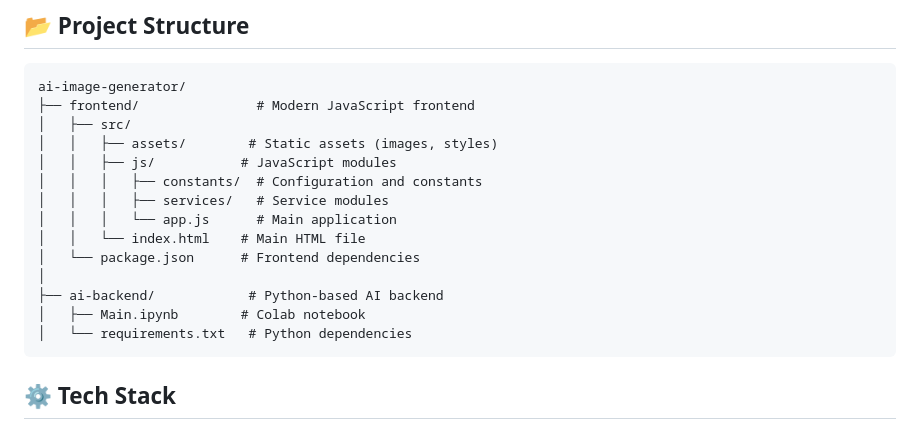
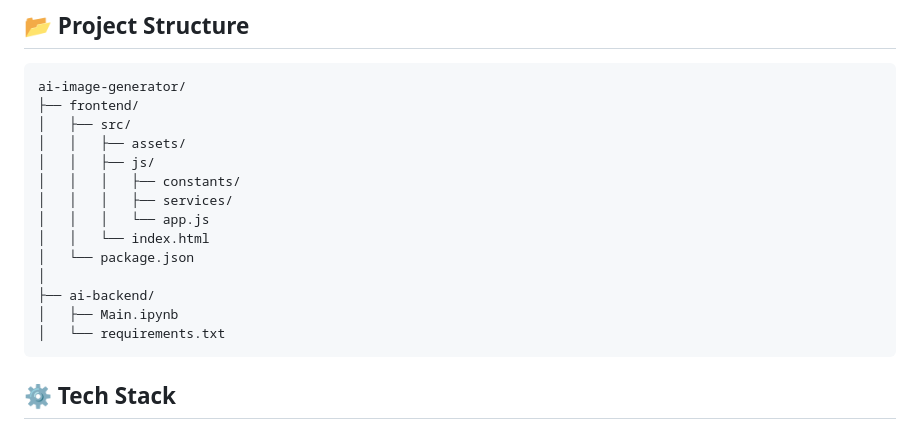
Before and after one commit to K-B-R-S-W/AI_image_Generator, a Markdown page: README.md, the part around the change. Rendered like a GitHub page.

````diff
--- a/README.md
+++ b/README.md
@@ -27,19 +27,19 @@ Transform your words and voice into stunning AI-generated images! This project u
 
 ```
 ai-image-generator/
-├── frontend/               # Modern JavaScript frontend
+├── frontend/
 │   ├── src/
-│   │   ├── assets/        # Static assets (images, styles)
-│   │   ├── js/           # JavaScript modules
-│   │   │   ├── constants/  # Configuration and constants
-│   │   │   ├── services/   # Service modules
-│   │   │   └── app.js      # Main application
-│   │   └── index.html    # Main HTML file
-│   └── package.json      # Frontend dependencies
+│   │   ├── assets/
+│   │   ├── js/
+│   │   │   ├── constants/
+│   │   │   ├── services/
+│   │   │   └── app.js
+│   │   └── index.html
+│   └── package.json
 │
-├── ai-backend/            # Python-based AI backend
-│   ├── Main.ipynb        # Colab notebook
-│   └── requirements.txt   # Python dependencies
+├── ai-backend/
+│   ├── Main.ipynb
+│   └── requirements.txt
 ```
 
 ## ⚙️ Tech Stack
````
